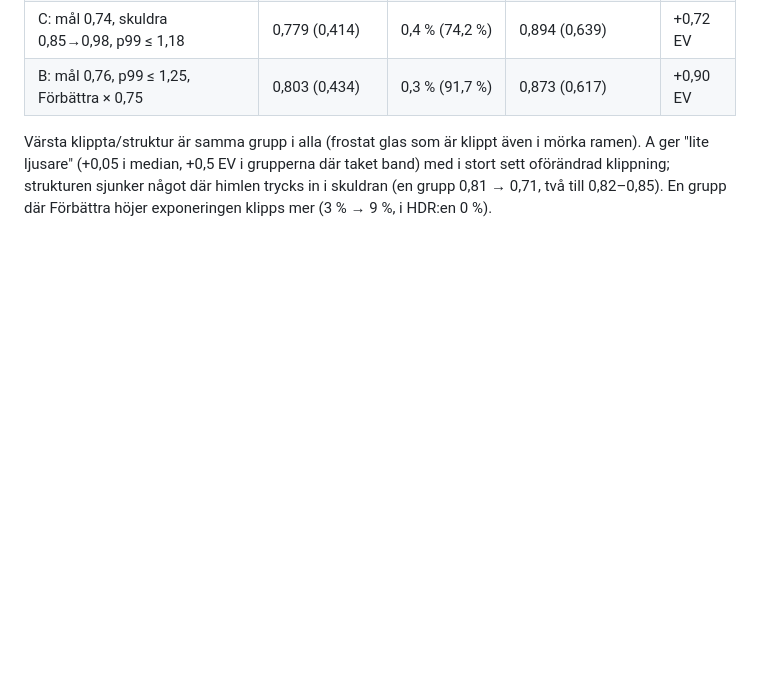
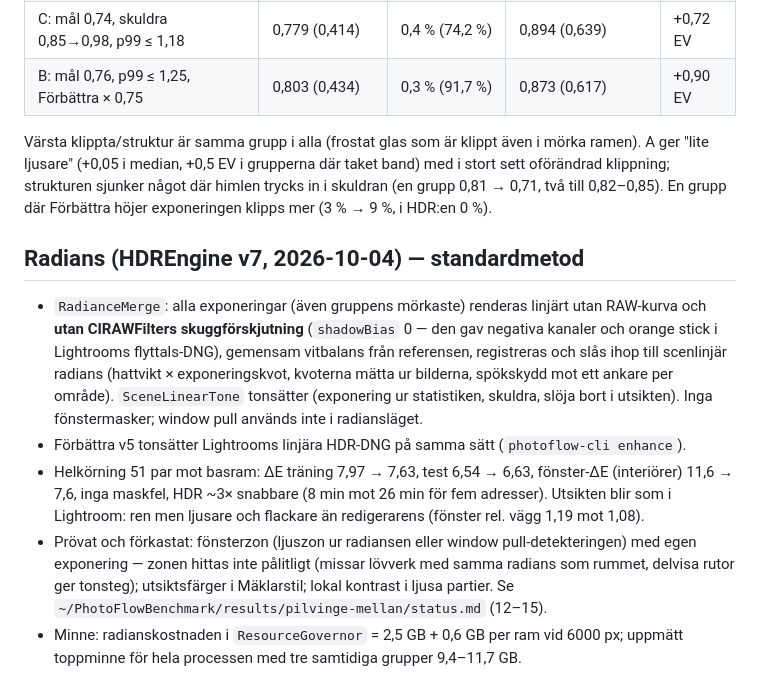
Before and after one commit to ace4711/photoflow, a Markdown page: docs/plan-hdr-fonster.md, the part around the change. GitHub-like rendering; blank space fills up the shorter version.

Commit message:
Plan HDR: radians (v7) dokumenterad med mätningar och förkastade försök
Co-Authored-By: Claude Opus 5.5 <noreply@anthropic.com>
Claude-Session: https://claude.ai/code/session_01R3ERSvLAufY4nc7aHr8H5k

```diff
--- a/docs/plan-hdr-fonster.md
+++ b/docs/plan-hdr-fonster.md
@@ -138,3 +138,11 @@ Kandidater (`scripts/window-candidates.py`, sida i `~/PhotoFlowBenchmark/results
 | B: mål 0,76, p99 ≤ 1,25, Förbättra × 0,75 | 0,803 (0,434) | 0,3 % (91,7 %) | 0,873 (0,617) | +0,90 EV |
 
 Värsta klippta/struktur är samma grupp i alla (frostat glas som är klippt även i mörka ramen). A ger "lite ljusare" (+0,05 i median, +0,5 EV i grupperna där taket band) med i stort sett oförändrad klippning; strukturen sjunker något där himlen trycks in i skuldran (en grupp 0,81 → 0,71, två till 0,82–0,85). En grupp där Förbättra höjer exponeringen klipps mer (3 % → 9 %, i HDR:en 0 %).
+
+## Radians (HDREngine v7, 2026-10-04) — standardmetod
+
+- `RadianceMerge`: alla exponeringar (även gruppens mörkaste) renderas linjärt utan RAW-kurva och **utan CIRAWFilters skuggförskjutning** (`shadowBias` 0 — den gav negativa kanaler och orange stick i Lightrooms flyttals-DNG), gemensam vitbalans från referensen, registreras och slås ihop till scenlinjär radians (hattvikt × exponeringskvot, kvoterna mätta ur bilderna, spökskydd mot ett ankare per område). `SceneLinearTone` tonsätter (exponering ur statistiken, skuldra, slöja bort i utsikten). Inga fönstermasker; window pull används inte i radiansläget.
+- Förbättra v5 tonsätter Lightrooms linjära HDR-DNG på samma sätt (`photoflow-cli enhance`).
+- Helkörning 51 par mot basram: ΔE träning 7,97 → 7,63, test 6,54 → 6,63, fönster-ΔE (interiörer) 11,6 → 7,6, inga maskfel, HDR ~3× snabbare (8 min mot 26 min för fem adresser). Utsikten blir som i Lightroom: ren men ljusare och flackare än redigerarens (fönster rel. vägg 1,19 mot 1,08).
+- Prövat och förkastat: fönsterzon (ljuszon ur radiansen eller window pull-detekteringen) med egen exponering — zonen hittas inte pålitligt (missar lövverk med samma radians som rummet, delvisa rutor ger tonsteg); utsiktsfärger i Mäklarstil; lokal kontrast i ljusa partier. Se `~/PhotoFlowBenchmark/results/pilvinge-mellan/status.md` (12–15).
+- Minne: radianskostnaden i `ResourceGovernor` = 2,5 GB + 0,6 GB per ram vid 6000 px; uppmätt toppminne för hela processen med tre samtidiga grupper 9,4–11,7 GB.
```
